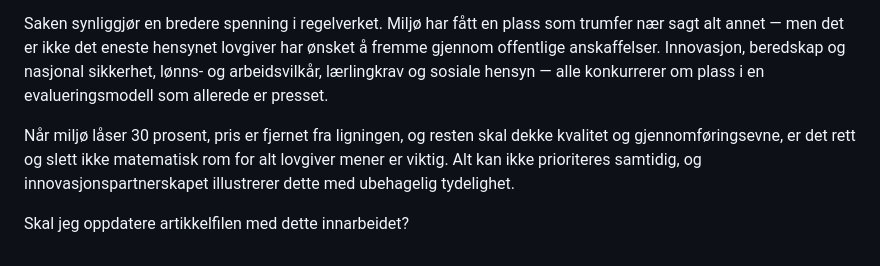
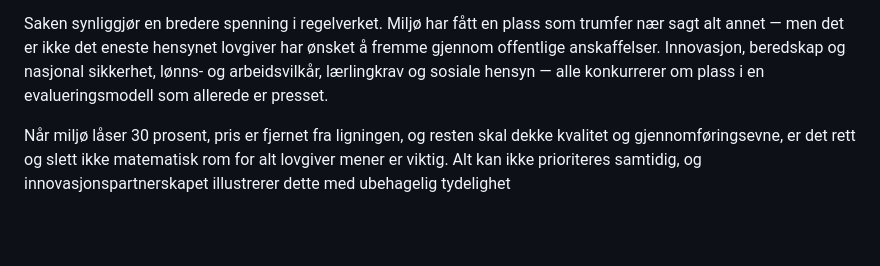
Before and after one commit to Sundaypepper/robertmyhre-nyheter, a Markdown page: nyheter/2026-02-11-innovasjonspartnerskap-en-risikabel-vei-til-kjent-teknologi.md, the part around the change. Drawn GitHub-style; blank space fills up the shorter version.

```diff
--- a/nyheter/2026-02-11-innovasjonspartnerskap-en-risikabel-vei-til-kjent-teknologi.md
+++ b/nyheter/2026-02-11-innovasjonspartnerskap-en-risikabel-vei-til-kjent-teknologi.md
@@ -63,6 +63,4 @@ Da gjenstår hovedregelen: 30 prosent til miljø. Men hva skulle man egentlig ev
 
 Saken synliggjør en bredere spenning i regelverket. Miljø har fått en plass som trumfer nær sagt alt annet — men det er ikke det eneste hensynet lovgiver har ønsket å fremme gjennom offentlige anskaffelser. Innovasjon, beredskap og nasjonal sikkerhet, lønns- og arbeidsvilkår, lærlingkrav og sosiale hensyn — alle konkurrerer om plass i en evalueringsmodell som allerede er presset.
 
-Når miljø låser 30 prosent, pris er fjernet fra ligningen, og resten skal dekke kvalitet og gjennomføringsevne, er det rett og slett ikke matematisk rom for alt lovgiver mener er viktig. Alt kan ikke prioriteres samtidig, og innovasjonspartnerskapet illustrerer dette med ubehagelig tydelighet.
-
-Skal jeg oppdatere artikkelfilen med dette innarbeidet?
+Når miljø låser 30 prosent, pris er fjernet fra ligningen, og resten skal dekke kvalitet og gjennomføringsevne, er det rett og slett ikke matematisk rom for alt lovgiver mener er viktig. Alt kan ikke prioriteres samtidig, og innovasjonspartnerskapet illustrerer dette med ubehagelig tydelighet
```
